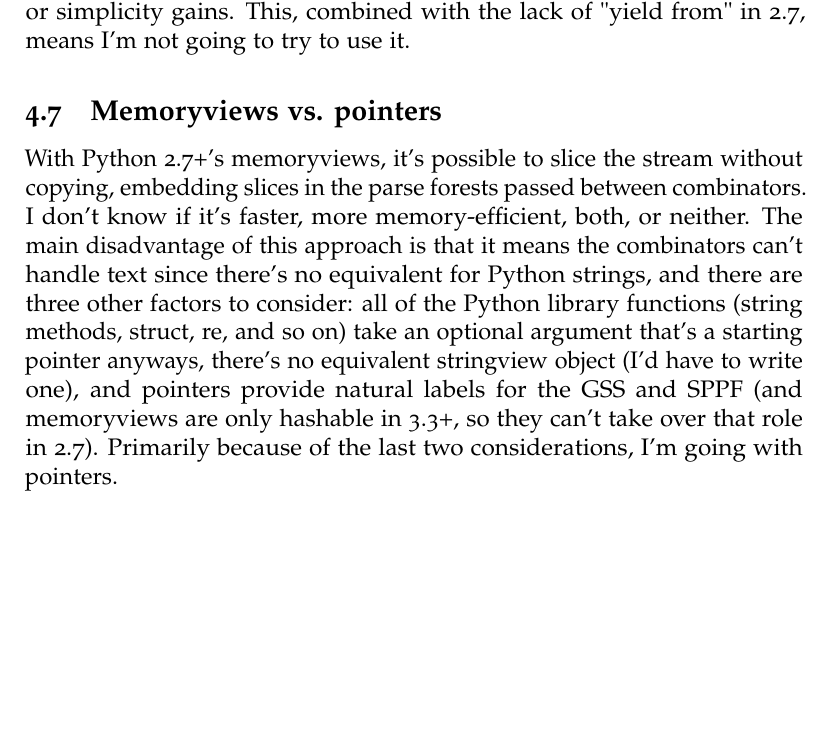
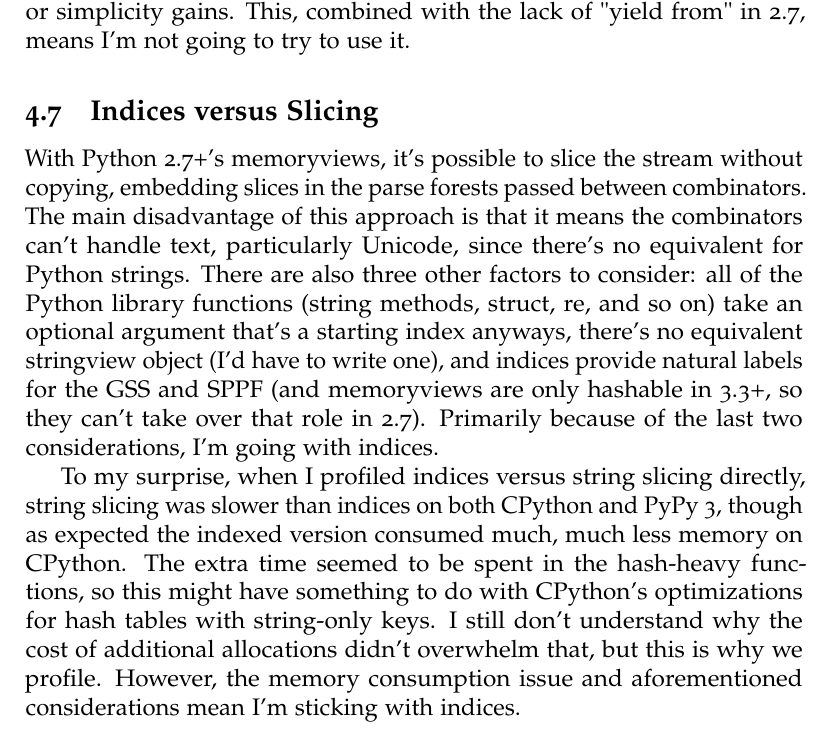
Before and after one commit to ceridwen/combinators, a LaTeX document (combinators.tex): part of page 21 of 30, cut so that both start at the same text, the shorter picture padded with empty space. Compiled offline with pdfLaTeX.

Commit message:
Use indices instead of string slicing

```diff
--- a/combinators.tex
+++ b/combinators.tex
@@ -906,22 +906,32 @@ This, combined with the lack of "yield from" in 2.7, means I'm not
 going to try to use it.
 
 
-\subsection{Memoryviews vs. pointers}
-\label{sec:memoryviews_pointers}
+\subsection{Indices versus Slicing}
+\label{sec:indices_slicing}
 
 With Python 2.7+'s memoryviews, it's possible to slice the stream
 without copying, embedding slices in the parse forests passed between
-combinators.  I don't know if it's faster, more memory-efficient,
-both, or neither.  The main disadvantage of this approach is that it
-means the combinators can't handle text since there's no equivalent
-for Python strings, and there are three other factors to consider: all
-of the Python library functions (string methods, struct, re, and so
-on) take an optional argument that's a starting pointer anyways,
-there's no equivalent stringview object (I'd have to write one), and
-pointers provide natural labels for the GSS and SPPF (and memoryviews
-are only hashable in 3.3+, so they can't take over that role in 2.7).
-Primarily because of the last two considerations, I'm going with
-pointers.
+combinators.  The main disadvantage of this approach is that it means
+the combinators can't handle text, particularly Unicode, since there's
+no equivalent for Python strings.  There are also three other factors
+to consider: all of the Python library functions (string methods,
+struct, re, and so on) take an optional argument that's a starting
+index anyways, there's no equivalent stringview object (I'd have to
+write one), and indices provide natural labels for the GSS and SPPF
+(and memoryviews are only hashable in 3.3+, so they can't take over
+that role in 2.7).  Primarily because of the last two considerations,
+I'm going with indices.
+
+To my surprise, when I profiled indices versus string slicing
+directly, string slicing was slower than indices on both CPython and
+PyPy 3, though as expected the indexed version consumed much, much
+less memory on CPython.  The extra time seemed to be spent in the
+hash-heavy functions, so this might have something to do with
+CPython's optimizations for hash tables with string-only keys.  I
+still don't understand why the cost of additional allocations didn't
+overwhelm that, but this is why we profile.  However, the memory
+consumption issue and aforementioned considerations mean I'm sticking
+with indices.
 
 
 \subsection{Module for handling bits}
```
Also changed, not shown: 1 other file.
